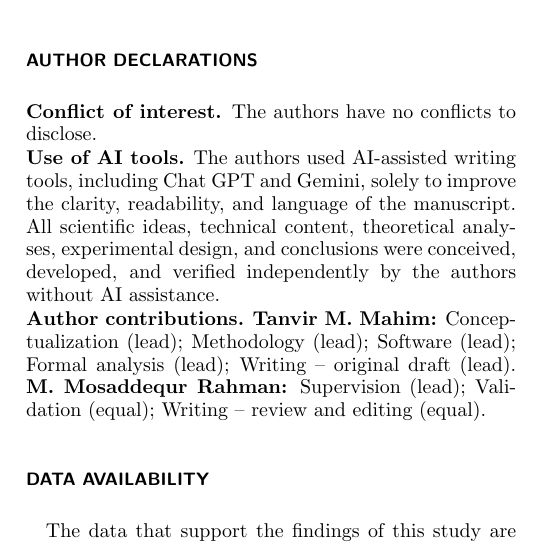
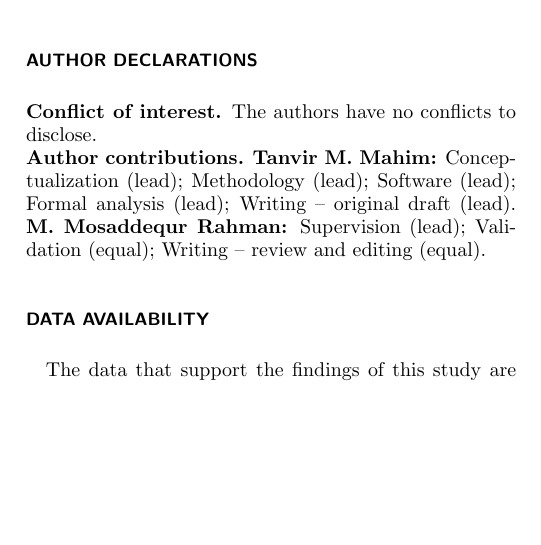
Before and after one commit to Tanvir-Mahmud-Mahim/Width-scaling-in-monolayer-semiconductor-nanoribbon-transistors, a LaTeX paper (paper/main.tex): part of one column of page 5 of 6, cut so that both start at the same text, the shorter picture padded with empty space. Compiled offline with pdfLaTeX.

Commit message:
Remove the AI tools declaration, which AIP does not require
AIP Publishing requires disclosure only when an AI tool affects the findings or conclusions, in which case it belongs in the Methods section. Use of such tools to prepare a manuscript or improve readability is permitted and needs no disclosure, so the paragraph is dropped. Author declarations now hold the conflict of interest statement and the author contributions. Still six pages.

```diff
--- a/paper/main.tex
+++ b/paper/main.tex
@@ -393,12 +393,6 @@ is built.
 \noindent\textbf{Conflict of interest.} The authors have no conflicts to
 disclose.
 
-\noindent\textbf{Use of AI tools.} The authors used AI-assisted writing tools,
-including Chat GPT and Gemini, solely to improve the clarity, readability, and
-language of the manuscript. All scientific ideas, technical content,
-theoretical analyses, experimental design, and conclusions were conceived,
-developed, and verified independently by the authors without AI assistance.
-
 \noindent\textbf{Author contributions.} \textbf{Tanvir M. Mahim:}
 Conceptualization (lead); Methodology (lead); Software (lead); Formal analysis
 (lead); Writing -- original draft (lead). \textbf{M. Mosaddequr Rahman:}
```
Also changed, not shown: paper/main.pdf.
